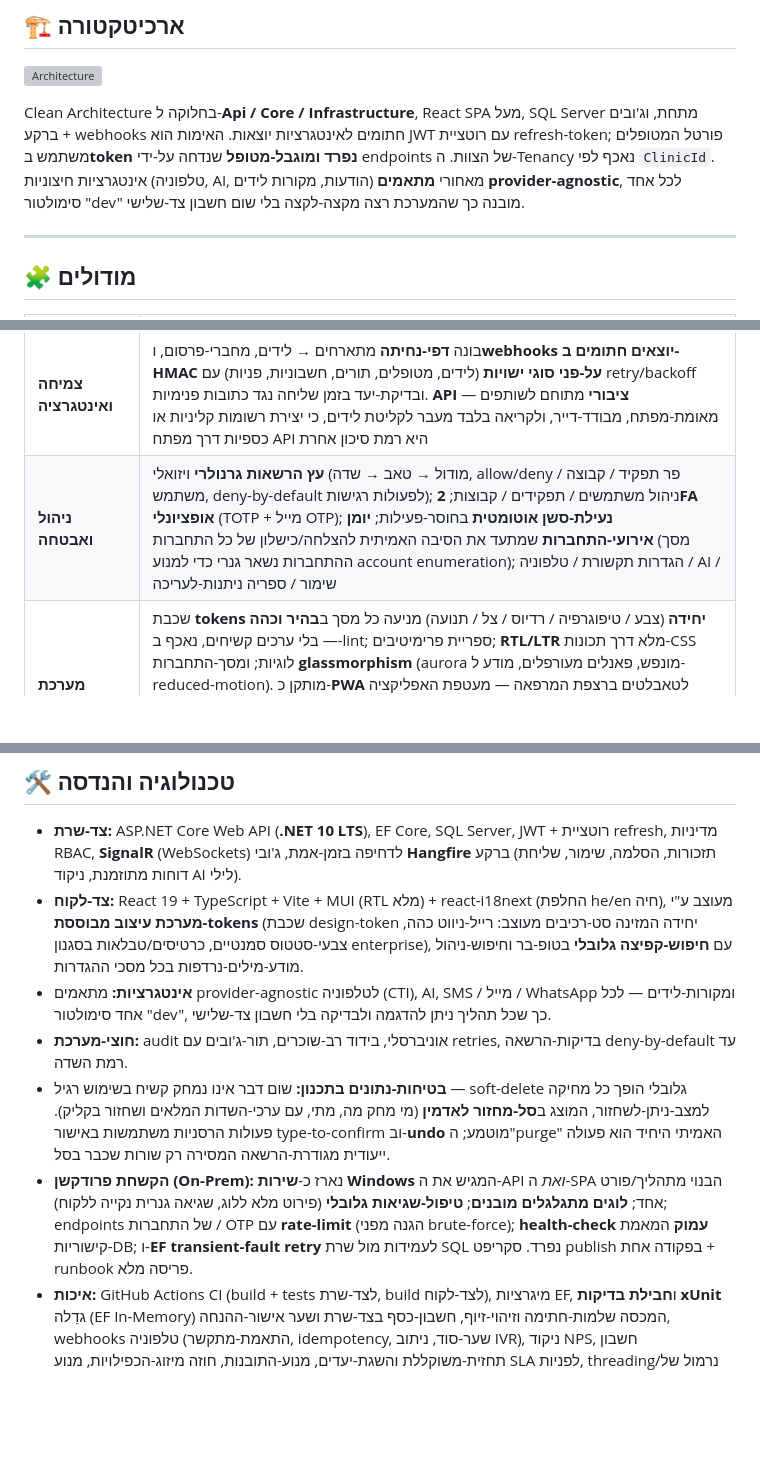
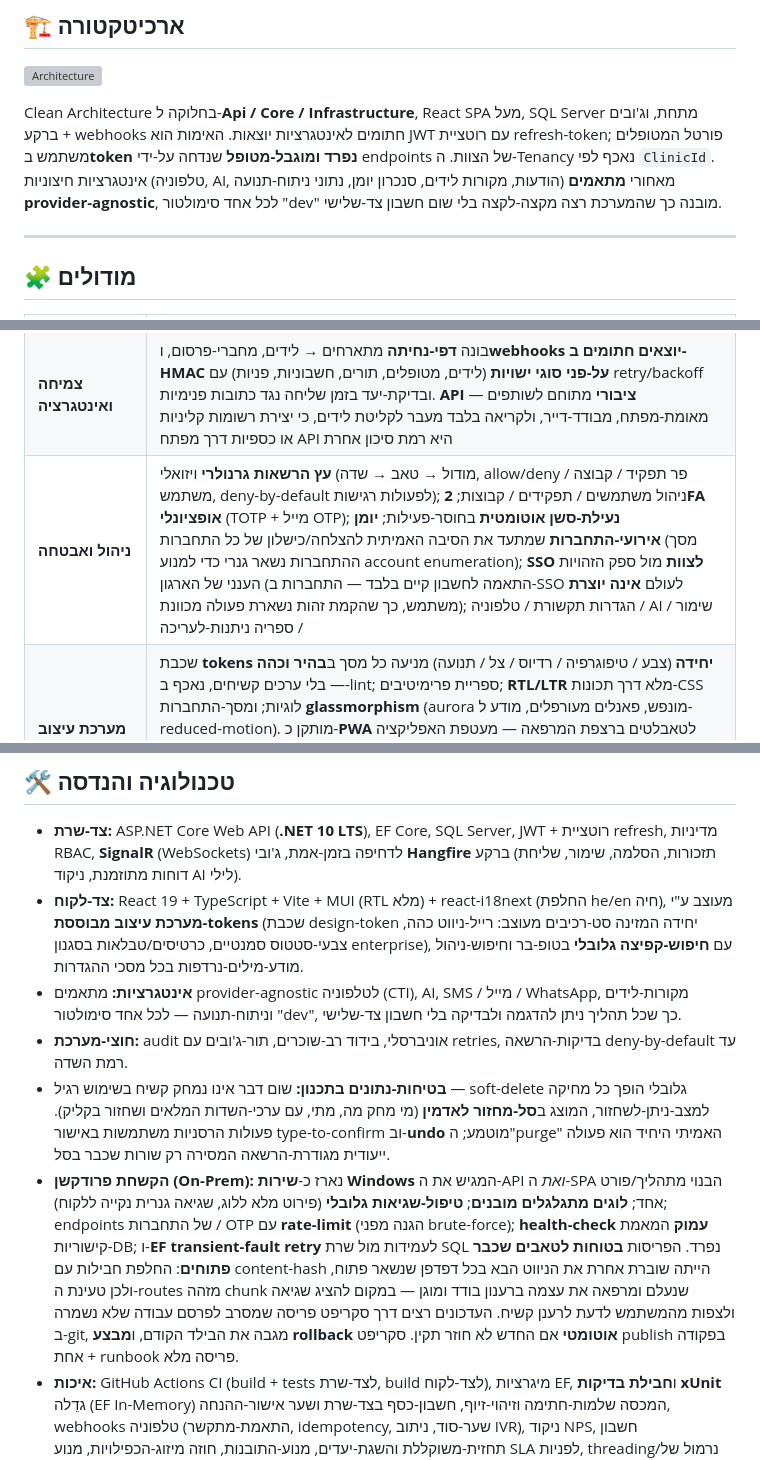
Before and after one commit to galasulin/clinic-crm, a Markdown page: README.he.md, 3 parts joined by grey strips. Rendered like a GitHub page; blank space fills up the shorter version; grey boxes are pictures that could not be loaded.

```diff
--- a/README.he.md
+++ b/README.he.md
@@ -32,7 +32,7 @@
 
 ![Architecture](assets/architecture.svg)
 
-Clean Architecture בחלוקה ל-**Api / Core / Infrastructure**, React SPA מעל, SQL Server מתחת, וג'ובים ברקע + webhooks חתומים לאינטגרציות יוצאות. האימות הוא JWT עם רוטציית refresh-token; פורטל המטופלים משתמש ב**token נפרד ומוגבל-מטופל** שנדחה על-ידי endpoints של הצוות. ה-Tenancy נאכף לפי `ClinicId`. אינטגרציות חיצוניות (טלפוניה, AI, הודעות, מקורות לידים) מאחורי **מתאמים provider-agnostic**, לכל אחד סימולטור "dev" מובנה כך שהמערכת רצה מקצה-לקצה בלי שום חשבון צד-שלישי.
+Clean Architecture בחלוקה ל-**Api / Core / Infrastructure**, React SPA מעל, SQL Server מתחת, וג'ובים ברקע + webhooks חתומים לאינטגרציות יוצאות. האימות הוא JWT עם רוטציית refresh-token; פורטל המטופלים משתמש ב**token נפרד ומוגבל-מטופל** שנדחה על-ידי endpoints של הצוות. ה-Tenancy נאכף לפי `ClinicId`. אינטגרציות חיצוניות (טלפוניה, AI, הודעות, מקורות לידים, סנכרון יומן, נתוני ניתוח-תנועה) מאחורי **מתאמים provider-agnostic**, לכל אחד סימולטור "dev" מובנה כך שהמערכת רצה מקצה-לקצה בלי שום חשבון צד-שלישי.
 
 ---
 
@@ -69,7 +70,7 @@ Clean Architecture בחלוקה ל-**Api / Core / Infrastructure**, React SPA מ
 | **דוחות ואנליטיקה** | **בונה דוחות על כל ערך במערכת** — עמודות ישות מובנות, שדות מותאמים, ותשובות *שאלון* (כולל עמודות טבלת "הוסף שורה" ו-multi-select, מפוצחות בזמן-אמת) — הכל ניתן לקיבוץ / סינון / צבירה, עם תוויות עברית לכל שדה. שמונה סוגי גרף + **Pivot דו-ממדי**; **פילוח זמן** (יום / שבוע / חודש / רבעון / שנה) עם **Δ% מול תקופה קודמת**; **סדרות מרובות** על גרף אחד; **drill-through** מכל אגרגט ישר לרשומות עצמן; תצוגה-חיה; ייצוא Excel / CSV; ו**כלי SQL לקריאה-בלבד** לאדמינים (SELECT בלבד, מבודד בטרנזקציה שתמיד מתגלגלת-אחורה, מוגבל שורות/זמן, מתועד במלואו). דוחות שמורים ניתנים ל**שליחה מתוזמנת במייל**, ל**התראות סף** ("שלח מייל אם לידים חדשים < 10 השבוע"), ל**שיתוף בלינק ציבורי / הטמעה ב-iframe**, ולסידור על **דאשבורד בגרירה** (סידור + שינוי-רוחב, נשמר אוטומטית). **הרשאות הצפייה מנוהלות פר-מחלקה**, ו**"שאל את הנתונים" ב-AI** הופך שאלה בשפה חופשית לדוח מוכן. לצד זה: דאשבורד KPI מנהלים **חי** (משפך, תפוסה, שיעור no-show, עומס-משימות) המתרענן על WebSockets, וידג'טים מוצמדים, ודוח פעילות-משתמש |
 | **הודעות** | תבניות **SMS ומייל ניתנות-לעריכה** במערכת עם merge tokens, בשימוש מנוע האוטומציות (עורכים את הנוסח פעם אחת — כל הכללים מתעדכנים); **מיילים ממותגים ממוקדי-deliverability** (HTML RTL עם CSS מוטמע + חלופת טקסט-נקי + Reply-To להורדת ציוני-ספאם) |
 | **צמיחה ואינטגרציה** | בונה **דפי-נחיתה** מתארחים → לידים, מחברי-פרסום, ו**webhooks יוצאים חתומים ב-HMAC על-פני סוגי ישויות** (לידים, מטופלים, תורים, חשבוניות, פניות) עם retry/backoff ובדיקת-יעד בזמן שליחה נגד כתובות פנימיות. **API ציבורי** מתוחם לשותפים — מאומת-מפתח, מבודד-דייר, ולקריאה בלבד מעבר לקליטת לידים, כי יצירת רשומות קליניות או כספיות דרך מפתח API היא רמת סיכון אחרת |
-| **ניהול ואבטחה** | **עץ הרשאות גרנולרי** ויזואלי (מודול → טאב → שדה, allow/deny פר תפקיד / קבוצה / משתמש, deny-by-default לפעולות רגישות); ניהול משתמשים / תפקידים / קבוצות; **2FA אופציונלי** (TOTP + מייל OTP); **נעילת-סשן אוטומטית** בחוסר-פעילות; **יומן אירועי-התחברות** שמתעד את הסיבה האמיתית להצלחה/כישלון של כל התחברות (מסך ההתחברות נשאר גנרי כדי למנוע account enumeration); הגדרות תקשורת / טלפוניה / AI / שימור / ספריה ניתנות-לעריכה |
+| **ניהול ואבטחה** | **עץ הרשאות גרנולרי** ויזואלי (מודול → טאב → שדה, allow/deny פר תפקיד / קבוצה / משתמש, deny-by-default לפעולות רגישות); ניהול משתמשים / תפקידים / קבוצות; **2FA אופציונלי** (TOTP + מייל OTP); **נעילת-סשן אוטומטית** בחוסר-פעילות; **יומן אירועי-התחברות** שמתעד את הסיבה האמיתית להצלחה/כישלון של כל התחברות (מסך ההתחברות נשאר גנרי כדי למנוע account enumeration); **SSO לצוות** מול ספק הזהויות הענני של הארגון (התאמה לחשבון קיים בלבד — התחברות ב-SSO לעולם **אינה יוצרת** משתמש, כך שהקמת זהות נשארת פעולה מכוונת); הגדרות תקשורת / טלפוניה / AI / שימור / ספריה ניתנות-לעריכה |
 | **מערכת עיצוב ו-UX** | שכבת **tokens יחידה** (צבע / טיפוגרפיה / רדיוס / צל / תנועה) מניעה כל מסך ב**בהיר וכהה** — בלי ערכים קשיחים, נאכף ב-lint; ספריית פרימיטיבים; **RTL/LTR** מלא דרך תכונות-CSS לוגיות; ומסך-התחברות **glassmorphism** (aurora מונפש, פאנלים מעורפלים, מודע ל-reduced-motion). מותקן כ-**PWA** לטאבלטים ברצפת המרפאה — מעטפת האפליקציה נשמרת במטמון כדי להיפתח מיידית בחיבור חלש, בעוד ש**שום נתון מטופל אינו נשמר במטמון** (רשומה ישנה שמוצגת כעדכנית, או מידע רפואי בקאש של מכשיר משותף — שניהם לא מקובלים). בסיס נגישות בכל אפליקציית הצוות: פוקוס-מקלדת נראה, כיבוד הגדרת *הפחתת תנועה* של מערכת ההפעלה, וקישור דילוג-לתוכן |
 
 ---
@@ -78,10 +79,10 @@ Clean Architecture בחלוקה ל-**Api / Core / Infrastructure**, React SPA מ
 
 - **צד-שרת:** ASP.NET Core Web API (**.NET 10 LTS**), EF Core, SQL Server, JWT + רוטציית refresh, מדיניות RBAC, **SignalR** (WebSockets) לדחיפה בזמן-אמת, ג'ובי **Hangfire** ברקע (תזכורות, הסלמה, שימור, שליחת דוחות מתוזמנת, ניקוד AI לילי).
 - **צד-לקוח:** React 19 + TypeScript + Vite + MUI (RTL מלא) + react-i18next (החלפת he/en חיה), מעוצב ע"י **מערכת עיצוב מבוססת-tokens** (שכבת design-token יחידה המזינה סט-רכיבים מעוצב: רייל-ניווט כהה, צבעי-סטטוס סמנטיים, כרטיסים/טבלאות בסגנון enterprise), עם **חיפוש-קפיצה גלובלי** בטופ-בר וחיפוש-ניהול מודע-מילים-נרדפות בכל מסכי ההגדרות.
-- **אינטגרציות:** מתאמים provider-agnostic לטלפוניה (CTI), AI, SMS / מייל / WhatsApp ומקורות-לידים — לכל אחד סימולטור "dev", כך שכל תהליך ניתן להדגמה ולבדיקה בלי חשבון צד-שלישי.
+- **אינטגרציות:** מתאמים provider-agnostic לטלפוניה (CTI), AI, SMS / מייל / WhatsApp, מקורות-לידים וניתוח-תנועה — לכל אחד סימולטור "dev", כך שכל תהליך ניתן להדגמה ולבדיקה בלי חשבון צד-שלישי.
 - **חוצי-מערכת:** audit אוניברסלי, בידוד רב-שוכרים, תור-ג'ובים עם retries, בדיקות-הרשאה deny-by-default עד רמת השדה.
 - **בטיחות-נתונים בתכנון:** שום דבר אינו נמחק קשיח בשימוש רגיל — soft-delete גלובלי הופך כל מחיקה למצב-ניתן-לשחזור, המוצג ב**סל-מחזור לאדמין** (מי מחק מה, מתי, עם ערכי-השדות המלאים ושחזור בקליק). פעולות הרסניות משתמשות באישור type-to-confirm וב-**undo** מוטמע; ה"purge" האמיתי היחיד הוא פעולה ייעודית מגודרת-הרשאה המסירה רק שורות שכבר בסל.
-- **הקשחת פרודקשן (On-Prem):** נארז כ-**שירות Windows** המגיש את ה-API *ואת* ה-SPA הבנוי מתהליך/פורט אחד; **לוגים מתגלגלים מובנים**; **טיפול-שגיאות גלובלי** (פירוט מלא ללוג, שגיאה גנרית נקייה ללקוח); endpoints של התחברות / OTP עם **rate-limit** (הגנה מפני brute-force); **health-check עמוק** המאמת קישוריות-DB; ו-**EF transient-fault retry** לעמידות מול שרת SQL נפרד. סקריפט publish בפקודה אחת + runbook פריסה מלא.
+- **הקשחת פרודקשן (On-Prem):** נארז כ-**שירות Windows** המגיש את ה-API *ואת* ה-SPA הבנוי מתהליך/פורט אחד; **לוגים מתגלגלים מובנים**; **טיפול-שגיאות גלובלי** (פירוט מלא ללוג, שגיאה גנרית נקייה ללקוח); endpoints של התחברות / OTP עם **rate-limit** (הגנה מפני brute-force); **health-check עמוק** המאמת קישוריות-DB; ו-**EF transient-fault retry** לעמידות מול שרת SQL נפרד. הפריסות **בטוחות לטאבים שכבר פתוחים**: החלפת חבילות עם content-hash הייתה שוברת אחרת את הניווט הבא בכל דפדפן שנשאר פתוח, ולכן טעינת ה-routes מזהה chunk שנעלם ומרפאה את עצמה ברענון בודד ומוגן — במקום להציג שגיאה ולצפות מהמשתמש לדעת לרענן קשיח. העדכונים רצים דרך סקריפט פריסה שמסרב לפרסם עבודה שלא נשמרה ב-git, מגבה את הבילד הקודם, ו**מבצע rollback אוטומטי** אם החדש לא חוזר תקין. סקריפט publish בפקודה אחת + runbook פריסה מלא.
 - **איכות:** GitHub Actions CI (build + tests לצד-שרת, build לצד-לקוח), מיגרציות EF, ו**חבילת בדיקות xUnit** גדֵלה (EF In-Memory) המכסה שלמות-חתימה וזיהוי-זיוף, חשבון-כסף בצד-שרת ושער אישור-ההנחה, webhooks טלפוניה (התאמת-מתקשר, idempotency, שער-סוד, ניתוב IVR), ניקוד NPS, חשבון תחזית-משוקללת והשגת-יעדים, מנוע-התובנות, חוזה מיזוג-הכפילויות, מנוע SLA לפניות, threading/נרמול של התיבה, ותאימות הסכמה/מעקב/הסרה בקמפיינים.
 
 ---
```
Also changed, not shown: other parts of README.he.md (+1 -0 lines), README.md (+4 -3 lines).
